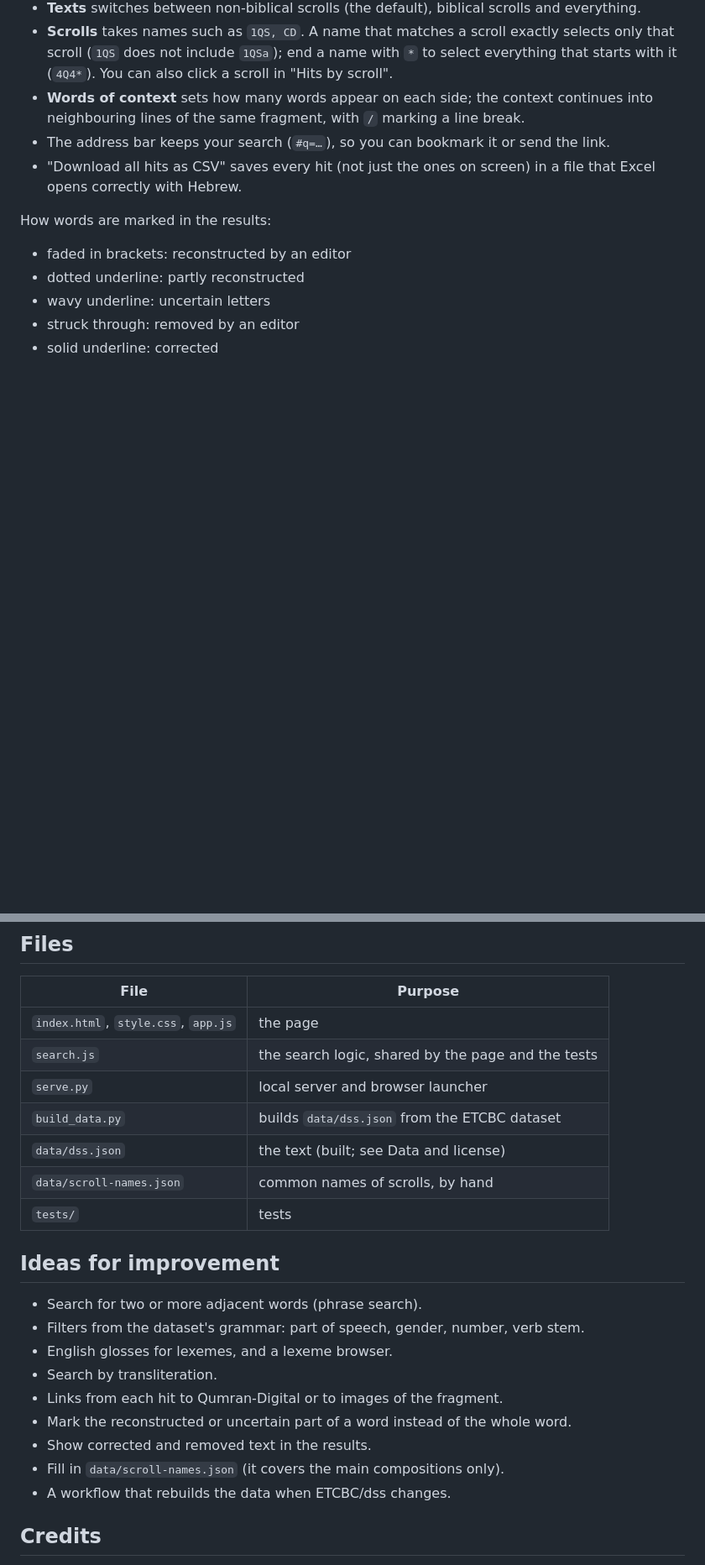
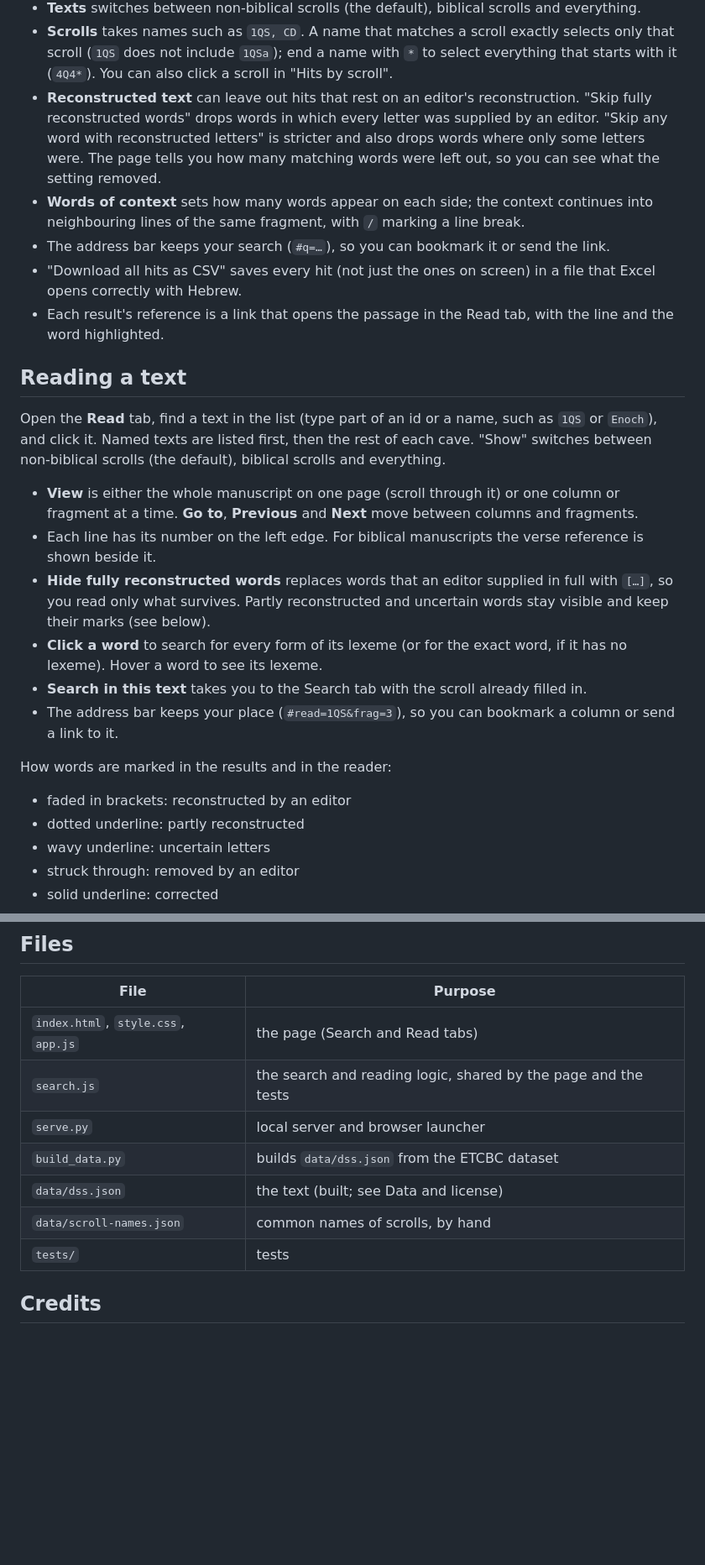
Before and after one commit to Davi-Faria/Dead-Sea-Scrolls-Hebrew-search, a Markdown page: DSS Reader and Searcher/README.md, 2 parts joined by grey strips. Shown at 84% size. Rendered like a GitHub page; blank space fills up the shorter version.

Commit message:
Enhance README with detailed search and reading features
Updated README to clarify search functionality and improve instructions.

```diff
--- a/DSS Reader and Searcher/README.md
+++ b/DSS Reader and Searcher/README.md
@@ -34,11 +34,24 @@ Do not open `index.html` by double-clicking it. Browsers block a page from readi
 - The page matches one word at a time. To find two words that sit next to each other, search the first and read the context.
 - **Texts** switches between non-biblical scrolls (the default), biblical scrolls and everything.
 - **Scrolls** takes names such as `1QS, CD`. A name that matches a scroll exactly selects only that scroll (`1QS` does not include `1QSa`); end a name with `*` to select everything that starts with it (`4Q4*`). You can also click a scroll in "Hits by scroll".
+- **Reconstructed text** can leave out hits that rest on an editor's reconstruction. "Skip fully reconstructed words" drops words in which every letter was supplied by an editor. "Skip any word with reconstructed letters" is stricter and also drops words where only some letters were. The page tells you how many matching words were left out, so you can see what the setting removed.
 - **Words of context** sets how many words appear on each side; the context continues into neighbouring lines of the same fragment, with `/` marking a line break.
 - The address bar keeps your search (`#q=…`), so you can bookmark it or send the link.
 - "Download all hits as CSV" saves every hit (not just the ones on screen) in a file that Excel opens correctly with Hebrew.
+- Each result's reference is a link that opens the passage in the Read tab, with the line and the word highlighted.
 
-How words are marked in the results:
+## Reading a text
+
+Open the **Read** tab, find a text in the list (type part of an id or a name, such as `1QS` or `Enoch`), and click it. Named texts are listed first, then the rest of each cave. "Show" switches between non-biblical scrolls (the default), biblical scrolls and everything.
+
+- **View** is either the whole manuscript on one page (scroll through it) or one column or fragment at a time. **Go to**, **Previous** and **Next** move between columns and fragments.
+- Each line has its number on the left edge. For biblical manuscripts the verse reference is shown beside it.
+- **Hide fully reconstructed words** replaces words that an editor supplied in full with `[…]`, so you read only what survives. Partly reconstructed and uncertain words stay visible and keep their marks (see below).
+- **Click a word** to search for every form of its lexeme (or for the exact word, if it has no lexeme). Hover a word to see its lexeme.
+- **Search in this text** takes you to the Search tab with the scroll already filled in.
+- The address bar keeps your place (`#read=1QS&frag=3`), so you can bookmark a column or send a link to it.
+
+How words are marked in the results and in the reader:
 
 - faded in brackets: reconstructed by an editor
 - dotted underline: partly reconstructed
@@ -108,26 +123,14 @@ The same two commands run on GitHub for every push (`.github/workflows/test.yml`
 
 | File | Purpose |
 | --- | --- |
-| `index.html`, `style.css`, `app.js` | the page |
-| `search.js` | the search logic, shared by the page and the tests |
+| `index.html`, `style.css`, `app.js` | the page (Search and Read tabs) |
+| `search.js` | the search and reading logic, shared by the page and the tests |
 | `serve.py` | local server and browser launcher |
 | `build_data.py` | builds `data/dss.json` from the ETCBC dataset |
 | `data/dss.json` | the text (built; see Data and license) |
 | `data/scroll-names.json` | common names of scrolls, by hand |
 | `tests/` | tests |
 
-## Ideas for improvement
-
-- Search for two or more adjacent words (phrase search).
-- Filters from the dataset's grammar: part of speech, gender, number, verb stem.
-- English glosses for lexemes, and a lexeme browser.
-- Search by transliteration.
-- Links from each hit to Qumran-Digital or to images of the fragment.
-- Mark the reconstructed or uncertain part of a word instead of the whole word.
-- Show corrected and removed text in the results.
-- Fill in `data/scroll-names.json` (it covers the main compositions only).
-- A workflow that rebuilds the data when ETCBC/dss changes.
-
 ## Credits
 
 Text: Martin G. Abegg, Jr. (data files); Jarod Jacobs, Martijn Naaijer and Dirk Roorda (the CACCHT/ETCBC dataset). Data is processed with [Text-Fabric](https://github.com/annotation/text-fabric).
```
Also changed, not shown: other parts of DSS Reader and Searcher/README.md (+4 -2 lines).
